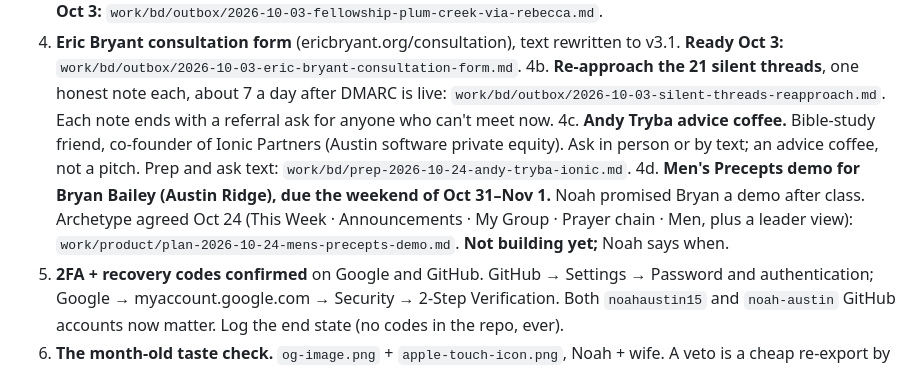
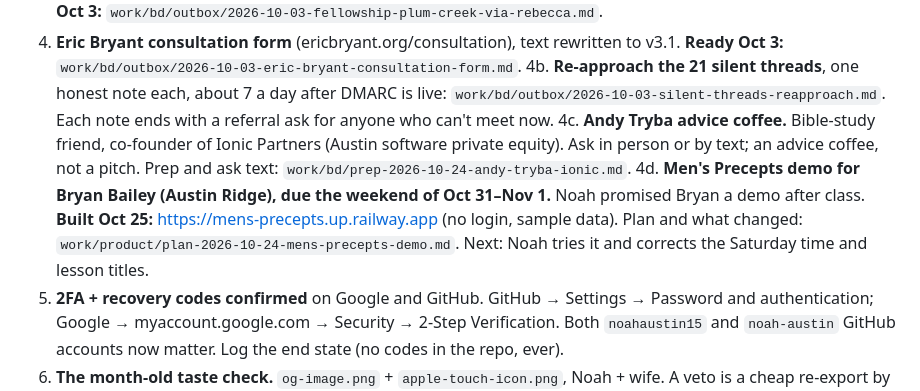
Before and after one commit to noah-austin/InterConnected-Hub, a Markdown page: company/direction.md, the part around the change. Rendered like a GitHub page.

```diff
--- a/company/direction.md
+++ b/company/direction.md
@@ -10,7 +10,7 @@
 4. **Eric Bryant consultation form** (ericbryant.org/consultation), text rewritten to v3.1. **Ready Oct 3:** `work/bd/outbox/2026-10-03-eric-bryant-consultation-form.md`.
 4b. **Re-approach the 21 silent threads**, one honest note each, about 7 a day after DMARC is live: `work/bd/outbox/2026-10-03-silent-threads-reapproach.md`. Each note ends with a referral ask for anyone who can't meet now.
 4c. **Andy Tryba advice coffee.** Bible-study friend, co-founder of Ionic Partners (Austin software private equity). Ask in person or by text; an advice coffee, not a pitch. Prep and ask text: `work/bd/prep-2026-10-24-andy-tryba-ionic.md`.
-4d. **Men's Precepts demo for Bryan Bailey (Austin Ridge), due the weekend of Oct 31–Nov 1.** Noah promised Bryan a demo after class. Archetype agreed Oct 24 (This Week · Announcements · My Group · Prayer chain · Men, plus a leader view): `work/product/plan-2026-10-24-mens-precepts-demo.md`. **Not building yet;** Noah says when.
+4d. **Men's Precepts demo for Bryan Bailey (Austin Ridge), due the weekend of Oct 31–Nov 1.** Noah promised Bryan a demo after class. **Built Oct 25:** https://mens-precepts.up.railway.app (no login, sample data). Plan and what changed: `work/product/plan-2026-10-24-mens-precepts-demo.md`. Next: Noah tries it and corrects the Saturday time and lesson titles.
 5. **2FA + recovery codes confirmed** on Google and GitHub. GitHub → Settings → Password and authentication; Google → myaccount.google.com → Security → 2-Step Verification. Both `noahaustin15` and `noah-austin` GitHub accounts now matter. Log the end state (no codes in the repo, ever).
 6. **The month-old taste check.** `og-image.png` + `apple-touch-icon.png`, Noah + wife. A veto is a cheap re-export by Dex. Send her exact words.
 7. **OG client-preview checklist** (Mack §2a), five minutes with Noah's phone: fresh iMessage thread, WhatsApp, Slack, Facebook Sharing Debugger, LinkedIn Post Inspector. Log results.
```
Also changed, not shown: logs/2026-10-25-precepts-demo-built.md (added, +7 -0 lines), work/product/plan-2026-10-24-mens-precepts-demo.md (+11 -1 lines).
